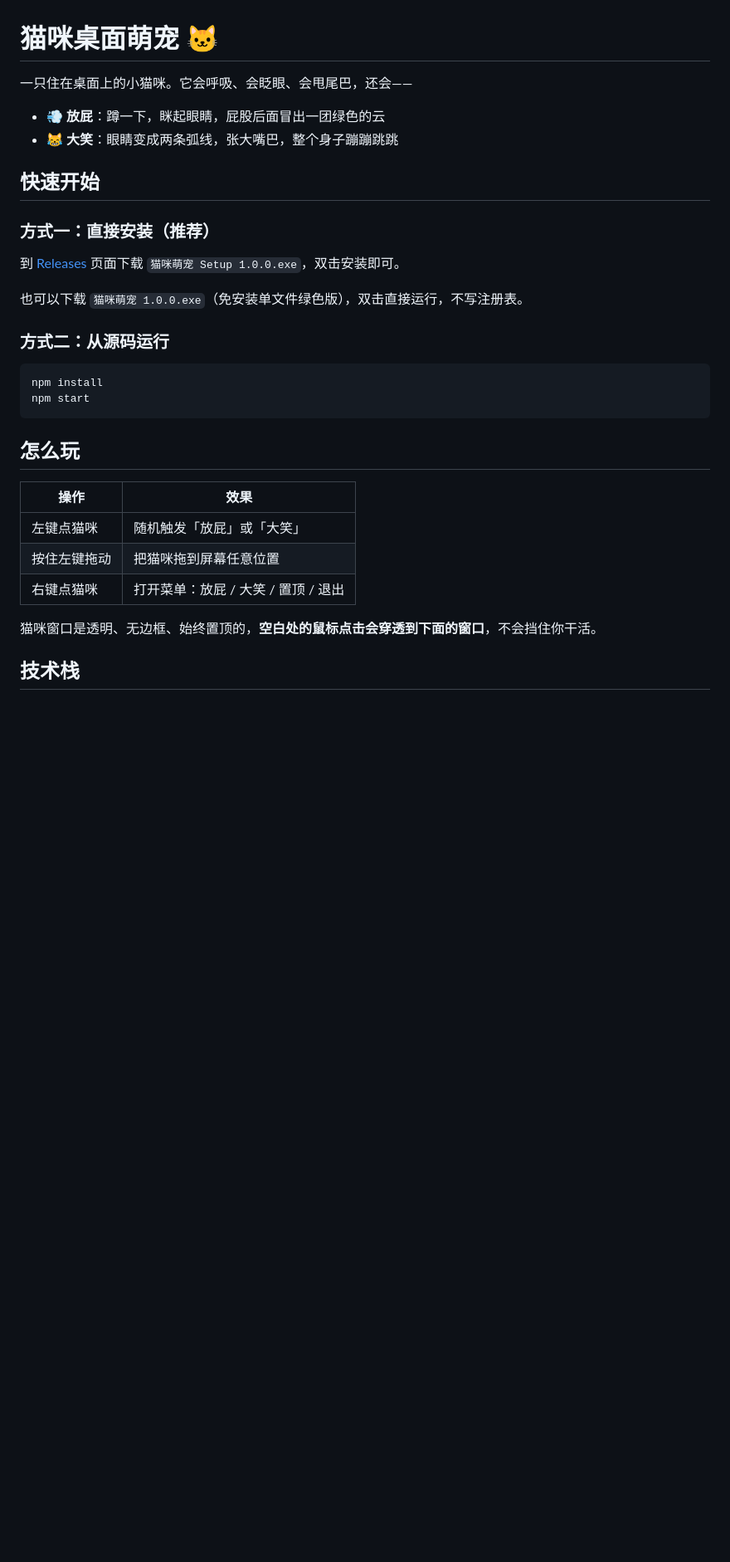
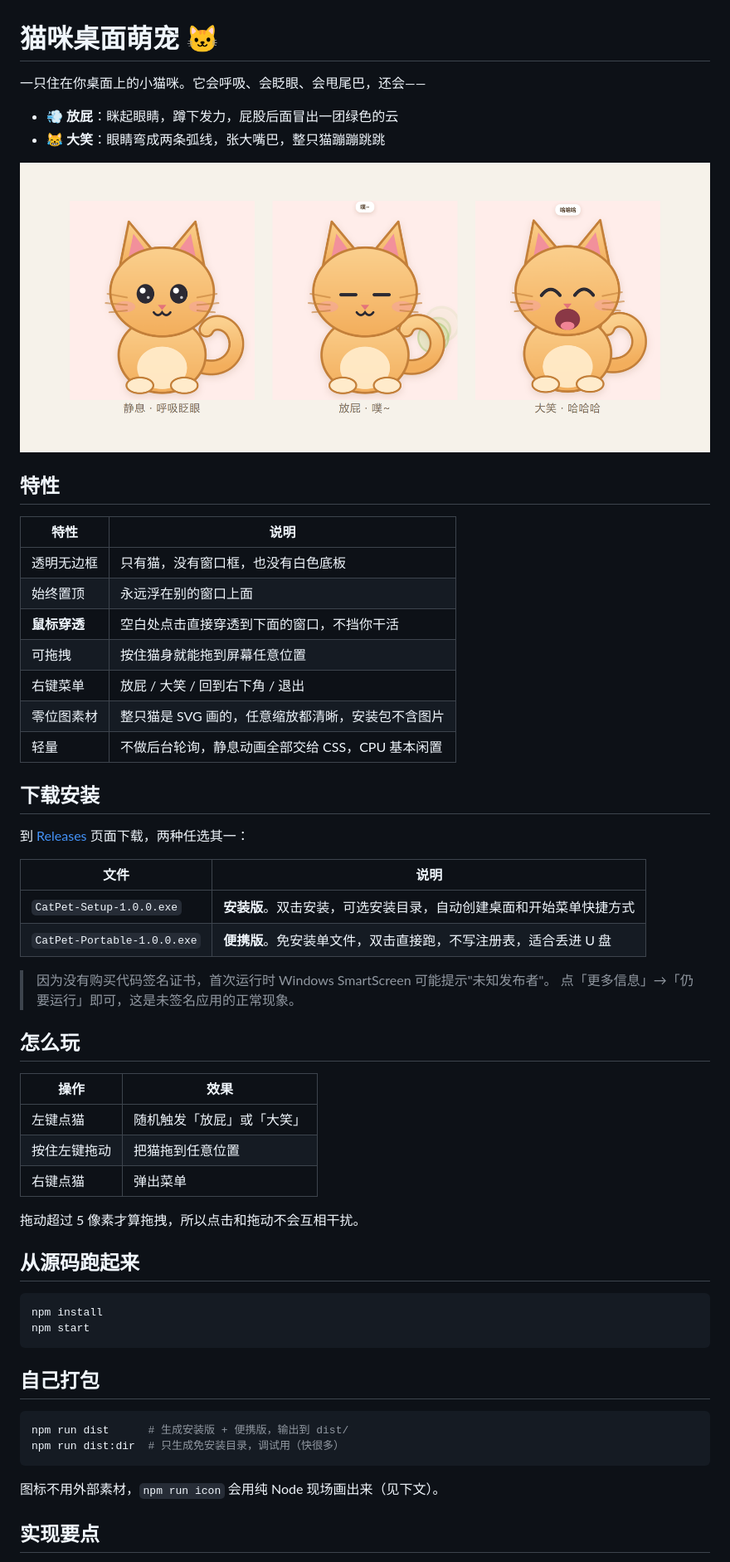
Before and after one commit to heqiangdiao-wq/cat-desktop-pet, a Markdown page: README.md, the part around the change printed below. Shown: that part at 83% size. GitHub-like rendering; pictures changed too: docs/preview.png (added); blank space fills up the shorter version.

Commit message:
docs: 完善 README 与三态预览图
- 补充安装版/便携版下载说明与 SmartScreen 未签名提示
- 整理操作方式表格与五条实现要点（穿透、拖拽、五官切换、CSS 动画、图标生成）
- 附项目结构树与预览图 docs/preview.png

````diff
--- a/README.md
+++ b/README.md
@@ -1,34 +1,61 @@
 # 猫咪桌面萌宠 🐱
 
-一只住在桌面上的小猫咪。它会呼吸、会眨眼、会甩尾巴，还会——
+一只住在你桌面上的小猫咪。它会呼吸、会眨眼、会甩尾巴，还会——
 
-- 💨 **放屁**：蹲一下，眯起眼睛，屁股后面冒出一团绿色的云
-- 😹 **大笑**：眼睛变成两条弧线，张大嘴巴，整个身子蹦蹦跳跳
+- 💨 **放屁**：眯起眼睛，蹲下发力，屁股后面冒出一团绿色的云
+- 😹 **大笑**：眼睛弯成两条弧线，张大嘴巴，整只猫蹦蹦跳跳
 
-## 快速开始
+![三态预览](docs/preview.png)
 
-### 方式一：直接安装（推荐）
+## 特性
 
-到 [Releases](../../releases) 页面下载 `猫咪萌宠 Setup 1.0.0.exe`，双击安装即可。
+| 特性 | 说明 |
+| --- | --- |
+| 透明无边框 | 只有猫，没有窗口框，也没有白色底板 |
+| 始终置顶 | 永远浮在别的窗口上面 |
+| **鼠标穿透** | 空白处点击直接穿透到下面的窗口，不挡你干活 |
+| 可拖拽 | 按住猫身就能拖到屏幕任意位置 |
+| 右键菜单 | 放屁 / 大笑 / 回到右下角 / 退出 |
+| 零位图素材 | 整只猫是 SVG 画的，任意缩放都清晰，安装包不含图片 |
+| 轻量 | 不做后台轮询，静息动画全部交给 CSS，CPU 基本闲置 |
 
-也可以下载 `猫咪萌宠 1.0.0.exe`（免安装单文件绿色版），双击直接运行，不写注册表。
+## 下载安装
 
-### 方式二：从源码运行
+到 [Releases](../../releases) 页面下载，两种任选其一：
+
+| 文件 | 说明 |
+| --- | --- |
+| `CatPet-Setup-1.0.0.exe` | **安装版**。双击安装，可选安装目录，自动创建桌面和开始菜单快捷方式 |
+| `CatPet-Portable-1.0.0.exe` | **便携版**。免安装单文件，双击直接跑，不写注册表，适合丢进 U 盘 |
+
+> 因为没有购买代码签名证书，首次运行时 Windows SmartScreen 可能提示"未知发布者"。
+> 点「更多信息」→「仍要运行」即可，这是未签名应用的正常现象。
+
+## 怎么玩
+
+| 操作 | 效果 |
+| --- | --- |
+| 左键点猫 | 随机触发「放屁」或「大笑」 |
+| 按住左键拖动 | 把猫拖到任意位置 |
+| 右键点猫 | 弹出菜单 |
+
+拖动超过 5 像素才算拖拽，所以点击和拖动不会互相干扰。
+
+## 从源码跑起来
 
 ```bash
 npm install
 npm start
 ```
 
-## 怎么玩
+## 自己打包
 
-| 操作 | 效果 |
-| --- | --- |
-| 左键点猫咪 | 随机触发「放屁」或「大笑」 |
-| 按住左键拖动 | 把猫咪拖到屏幕任意位置 |
-| 右键点猫咪 | 打开菜单：放屁 / 大笑 / 置顶 / 退出 |
+```bash
+npm run dist      # 生成安装版 + 便携版，输出到 dist/
+npm run dist:dir  # 只生成免安装目录，调试用（快很多）
+```
 
-猫咪窗口是透明、无边框、始终置顶的，**空白处的鼠标点击会穿透到下面的窗口**，不会挡住你干活。
+图标不用外部素材，`npm run icon` 会用纯 Node 现场画出来（见下文）。
 
-## 技术栈
+## 实现要点
 
````
Also changed, not shown: other parts of README.md (+53 -4 lines).
